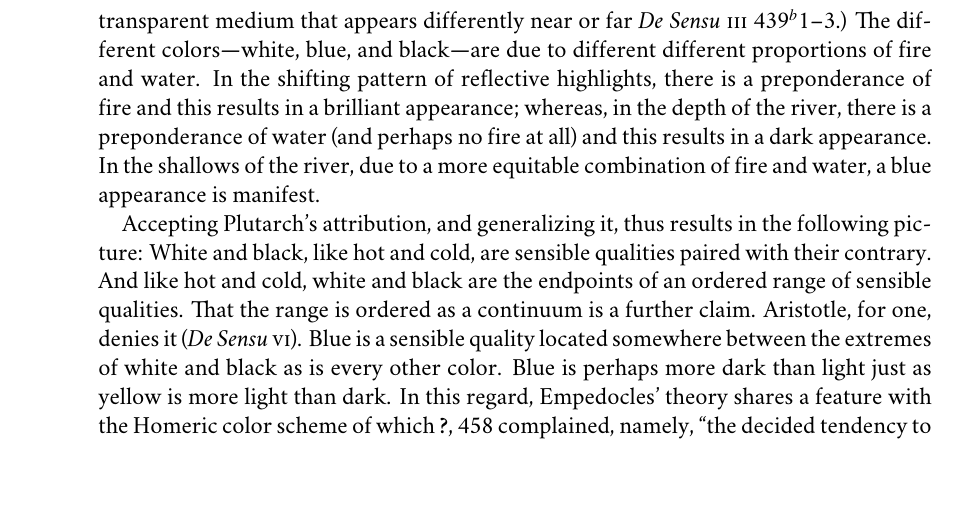
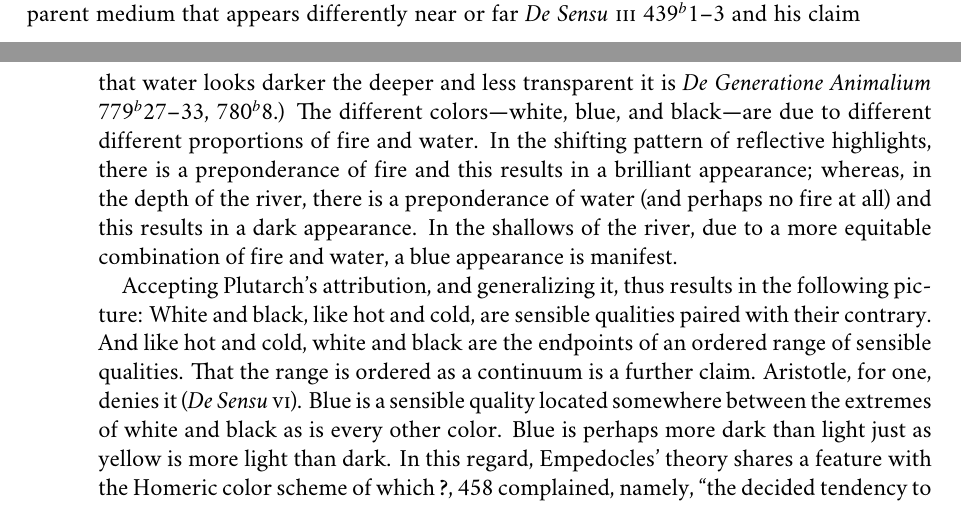
Before and after one commit to PhilGeek/formwithoutmatter, a LaTeX thesis (formwithoutmatter.tex, which reads generation.tex): part of page 60 of 81 before the commit and two parts of pages 59 and 60 of 81 after it, the two joined at a grey line, cut so that both start at the same text, the shorter picture padded with empty space. Compiled offline with XeLaTeX; a missing font is replaced by an installed copy or a similar font.

Commit message:
Added ref to GA

```diff
--- a/generation.tex
+++ b/generation.tex
@@ -257,7 +257,7 @@ The fragment only explicitly claims that the depths of the river is black, but P
 \begin{quote}
     Is it because the depth is the mother of blackness inasmuch as it blunts and weakens the sun's rays before they can get to it? But since the surface is immediately affected by the sun, it is reasonable that it receives the gleam of light.  (\emph{Historia Naturalis} 39; \citealt[\textsc{CTXT}-87 137--138]{Inwood:2001ve})
 \end{quote}
-If we accept Plutarch's attribution of this explanation to Empedocles, this supports the elemental equivalence of fire and water with light and dark. It also strikingly prefigures the central thought of Aristotle's account of the generation of the hues. Water is by nature black. However, the color that water appears to have can change depending on whether and to what degree it is illuminated. The surface of water looks white, at least in the shifting pattern of reflective highlights. The water near to the surface, where it is not as brightly illuminated, looks blue. And the depths of the river, where the sun's rays fail to penetrate, looks black. (Compare Aristotle's claim that the sea is an imperfectly transparent medium that appears differently near or far \emph{De Sensu} \textsc{iii} 439\( ^{b} \)1--3.) The different colors---white, blue, and black---are due to different different proportions of fire and water. In the shifting pattern of reflective highlights, there is a preponderance of fire and this results in a brilliant appearance; whereas, in the depth of the river, there is a preponderance of water (and perhaps no fire at all) and this results in a dark appearance. In the shallows of the river, due to a more equitable combination of fire and water, a blue appearance is manifest.
+If we accept Plutarch's attribution of this explanation to Empedocles, this supports the elemental equivalence of fire and water with light and dark. It also strikingly prefigures the central thought of Aristotle's account of the generation of the hues. Water is by nature black. However, the color that water appears to have can change depending on whether and to what degree it is illuminated. The surface of water looks white, at least in the shifting pattern of reflective highlights. The water near to the surface, where it is not as brightly illuminated, looks blue. And the depths of the river, where the sun's rays fail to penetrate, looks black. (Compare Aristotle's claim that the sea is an imperfectly transparent medium that appears differently near or far \emph{De Sensu} \textsc{iii} 439\( ^{b} \)1--3 and his claim that water looks darker the deeper and less transparent it is \emph{De Generatione Animalium} 779\( ^{b} \)27--33, 780\( ^{b} \)8.) The different colors---white, blue, and black---are due to different different proportions of fire and water. In the shifting pattern of reflective highlights, there is a preponderance of fire and this results in a brilliant appearance; whereas, in the depth of the river, there is a preponderance of water (and perhaps no fire at all) and this results in a dark appearance. In the shallows of the river, due to a more equitable combination of fire and water, a blue appearance is manifest.
 
 Accepting Plutarch's attribution, and generalizing it, thus results in the following picture: White and black, like hot and cold, are sensible qualities paired with their contrary. And like hot and cold, white and black are the endpoints of an ordered range of sensible qualities. That the range is ordered as a continuum is a further claim. Aristotle, for one, denies it (\emph{De Sensu} \textsc{vi}). Blue is a sensible quality located somewhere between the extremes of white and black as is every other color. Blue is perhaps more dark than light just as yellow is more light than dark. In this regard, Empedocles' theory shares a feature with the Homeric color scheme of which \citet[458]{Gladstone:1858fk} complained, namely, ``the decided tendency to treat other colours as simply intermediate modes between these two extremes'', that is, ``the crude and elemental forms of colour, black and white''. Moreover, the relevant proportion of light and dark is determined by the substance's elemental composition. The proportion of light and dark that results in the blue of the river's shallows is determined by the proportion of fire and water in its composition. Specifically, the fiery emission of the sun penetrates to some degree the shallows of the river, and it is the resulting proportion of fire and water that determines the proportion of light and dark of which the shallows partake.
 
```
